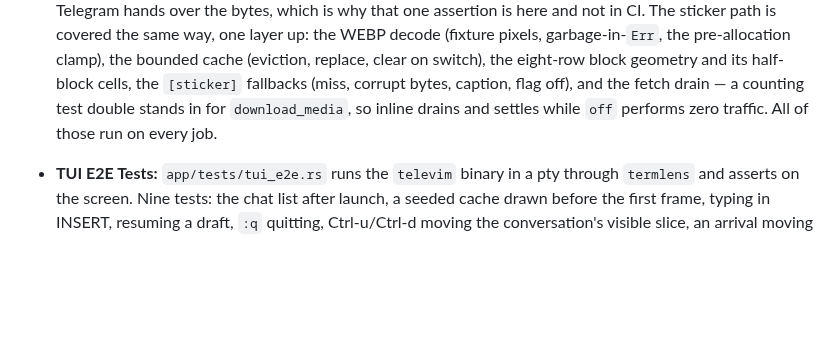
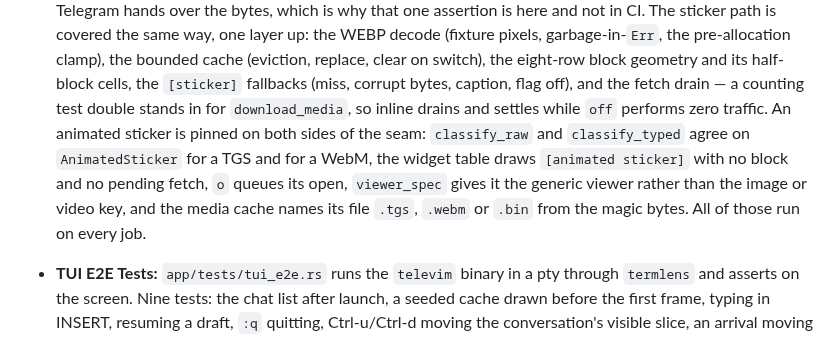
Before and after one commit to curedbylethe/televim, a Markdown page: docs/testing.md, the part around the change. Drawn GitHub-style; blank space fills up the shorter version.

Commit message:
docs(testing): record the animated-sticker route coverage

```diff
--- a/docs/testing.md
+++ b/docs/testing.md
@@ -272,7 +272,13 @@ mutation tests are in `telegram-framework`'s test module. The libFuzzer run in
   the eight-row block geometry and its half-block cells, the `[sticker]`
   fallbacks (miss, corrupt bytes, caption, flag off), and the fetch drain — a
   counting test double stands in for `download_media`, so inline drains and
-  settles while `off` performs zero traffic. All of those run on every job.
+  settles while `off` performs zero traffic. An animated sticker is pinned on
+  both sides of the seam: `classify_raw` and `classify_typed` agree on
+  `AnimatedSticker` for a TGS and for a WebM, the widget table draws
+  `[animated sticker]` with no block and no pending fetch, `o` queues its open,
+  `viewer_spec` gives it the generic viewer rather than the image or video key,
+  and the media cache names its file `.tgs`, `.webm` or `.bin` from the magic
+  bytes. All of those run on every job.
 - **TUI E2E Tests:** `app/tests/tui_e2e.rs` runs the `televim` binary in a pty
   through `termlens` and asserts on the screen. Nine tests: the chat list after
   launch, a seeded cache drawn before the first frame, typing in INSERT, resuming
```
